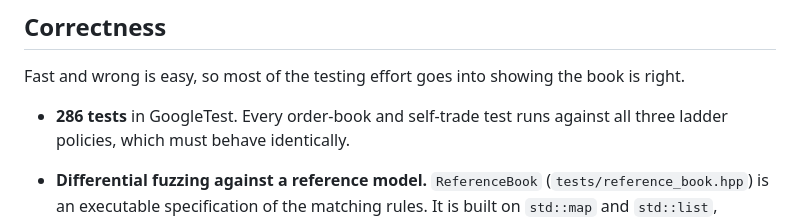
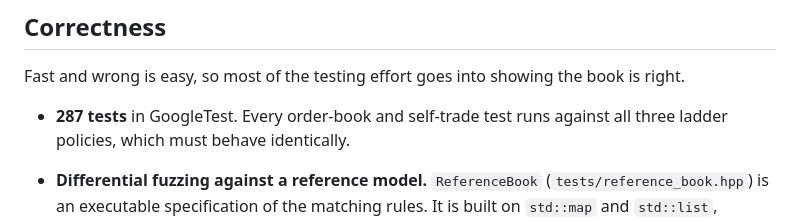
Before and after one commit to rpgr18/matching-engine, a Markdown page: README.md, the part around the change. Rendered like a GitHub page.

Commit message:
README: update test count

```diff
--- a/README.md
+++ b/README.md
@@ -140,7 +140,7 @@ identical order flow:
 Fast and wrong is easy, so most of the testing effort goes into showing the
 book is right.
 
-- **286 tests** in GoogleTest. Every order-book and self-trade test runs
+- **287 tests** in GoogleTest. Every order-book and self-trade test runs
   against all three ladder policies, which must behave identically.
 - **Differential fuzzing against a reference model.** `ReferenceBook`
   (`tests/reference_book.hpp`) is an executable specification of the
```
